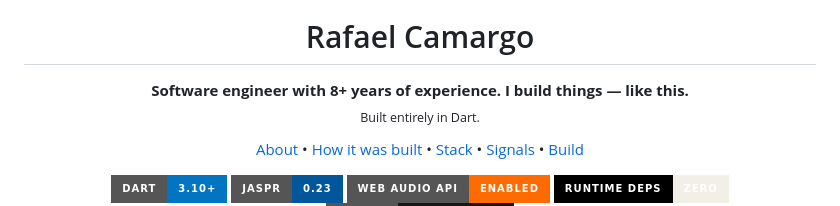
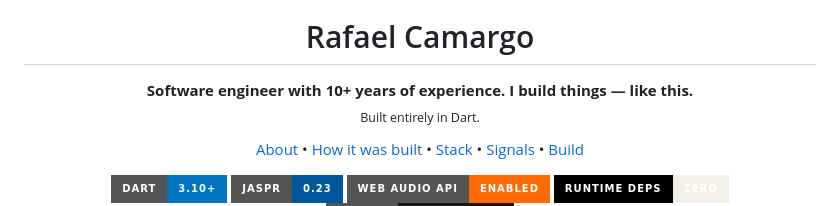
Before and after one commit to mrleisen/mrleisen, a Markdown page: README.md, the part around the change. GitHub-like rendering; badges without logos.

Commit message:
docs: bump years of experience to 10+ in README

```diff
--- a/README.md
+++ b/README.md
@@ -7,7 +7,7 @@
 <h1 align="center">Rafael Camargo</h1>
 
 <p align="center">
-  <strong>Software engineer with 8+ years of experience. I build things — like this.</strong><br>
+  <strong>Software engineer with 10+ years of experience. I build things — like this.</strong><br>
   <sub>Built entirely in Dart.</sub>
 </p>
 
```
